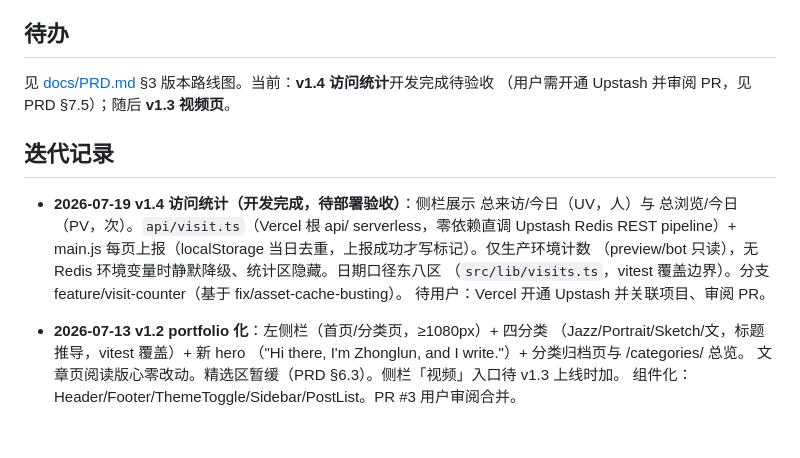
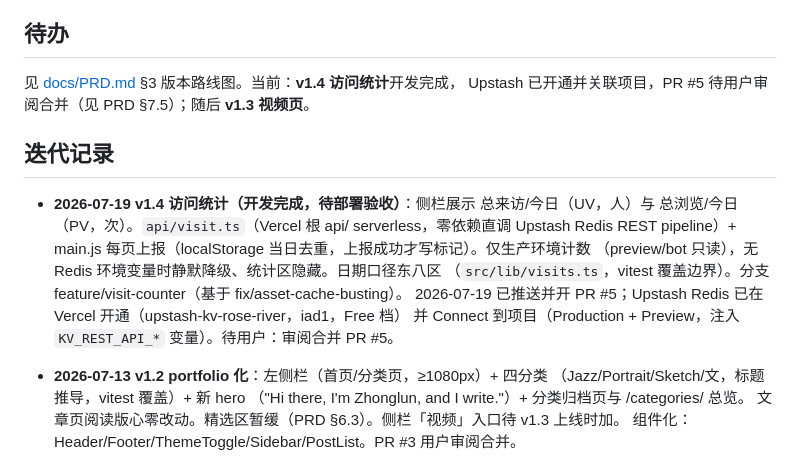
Before and after one commit to Nivael/sunzhonglun.com, a Markdown page: CLAUDE.md, the part around the change. Rendered like a GitHub page; blank space fills up the shorter version.

Commit message:
文档：v1.4 状态更新（PR #5 已建，Upstash 已开通关联）
Co-Authored-By: Claude Fable 5 <noreply@anthropic.com>

```diff
--- a/CLAUDE.md
+++ b/CLAUDE.md
@@ -72,8 +72,8 @@ npm test          单元测试（vitest，覆盖 src/lib/posts.ts）
 
 ## 待办
 
-见 [docs/PRD.md](docs/PRD.md) §3 版本路线图。当前：**v1.4 访问统计**开发完成待验收
-（用户需开通 Upstash 并审阅 PR，见 PRD §7.5）；随后 **v1.3 视频页**。
+见 [docs/PRD.md](docs/PRD.md) §3 版本路线图。当前：**v1.4 访问统计**开发完成，
+Upstash 已开通并关联项目，PR #5 待用户审阅合并（见 PRD §7.5）；随后 **v1.3 视频页**。
 
 ## 迭代记录
 
@@ -82,7 +82,8 @@ npm test          单元测试（vitest，覆盖 src/lib/posts.ts）
   REST pipeline）+ main.js 每页上报（localStorage 当日去重，上报成功才写标记）。仅生产环境计数
   （preview/bot 只读），无 Redis 环境变量时静默降级、统计区隐藏。日期口径东八区
   （`src/lib/visits.ts`，vitest 覆盖边界）。分支 feature/visit-counter（基于 fix/asset-cache-busting）。
-  待用户：Vercel 开通 Upstash 并关联项目、审阅 PR。
+  2026-07-19 已推送并开 PR #5；Upstash Redis 已在 Vercel 开通（upstash-kv-rose-river，iad1，Free 档）
+  并 Connect 到项目（Production + Preview，注入 `KV_REST_API_*` 变量）。待用户：审阅合并 PR #5。
 
 - **2026-07-13 v1.2 portfolio 化**：左侧栏（首页/分类页，≥1080px）+ 四分类
   （Jazz/Portrait/Sketch/文，标题推导，vitest 覆盖）+ 新 hero
```
